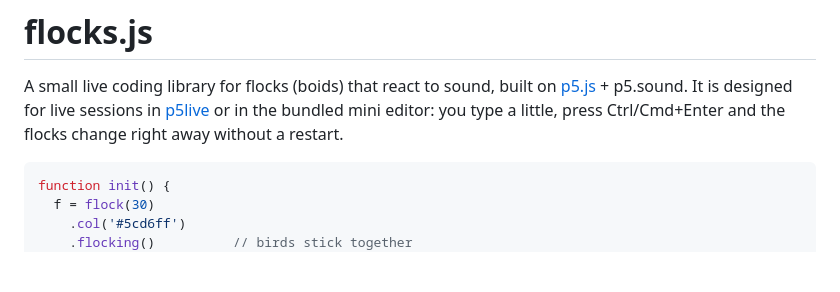
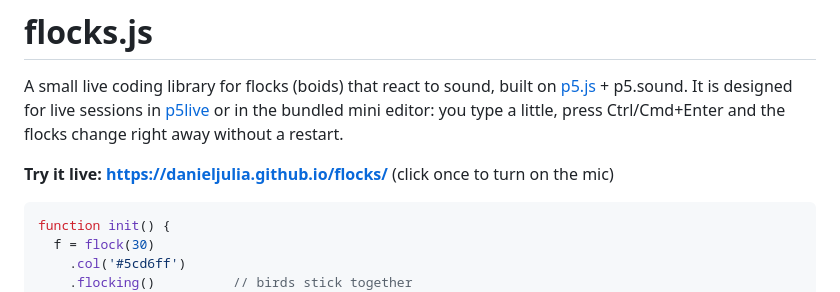
Before and after one commit to danieljulia/flocks, a Markdown page: README.md, the part around the change. GitHub-like rendering; blank space fills up the shorter version.

Commit message:
README: link to the live site
Co-Authored-By: Claude Opus 5.5 <noreply@anthropic.com>

````diff
--- a/README.md
+++ b/README.md
@@ -4,6 +4,8 @@ A small live coding library for flocks (boids) that react to sound, built on
 [p5.js](https://p5js.org) + p5.sound. It is designed for live sessions in
 [p5live](https://teddavis.org/p5live/) or in the bundled mini editor: you type a little,
 press Ctrl/Cmd+Enter and the flocks change right away without a restart.
+
+**Try it live: <https://danieljulia.github.io/flocks/>** (click once to turn on the mic)
 
 ```js
 function init() {
````
